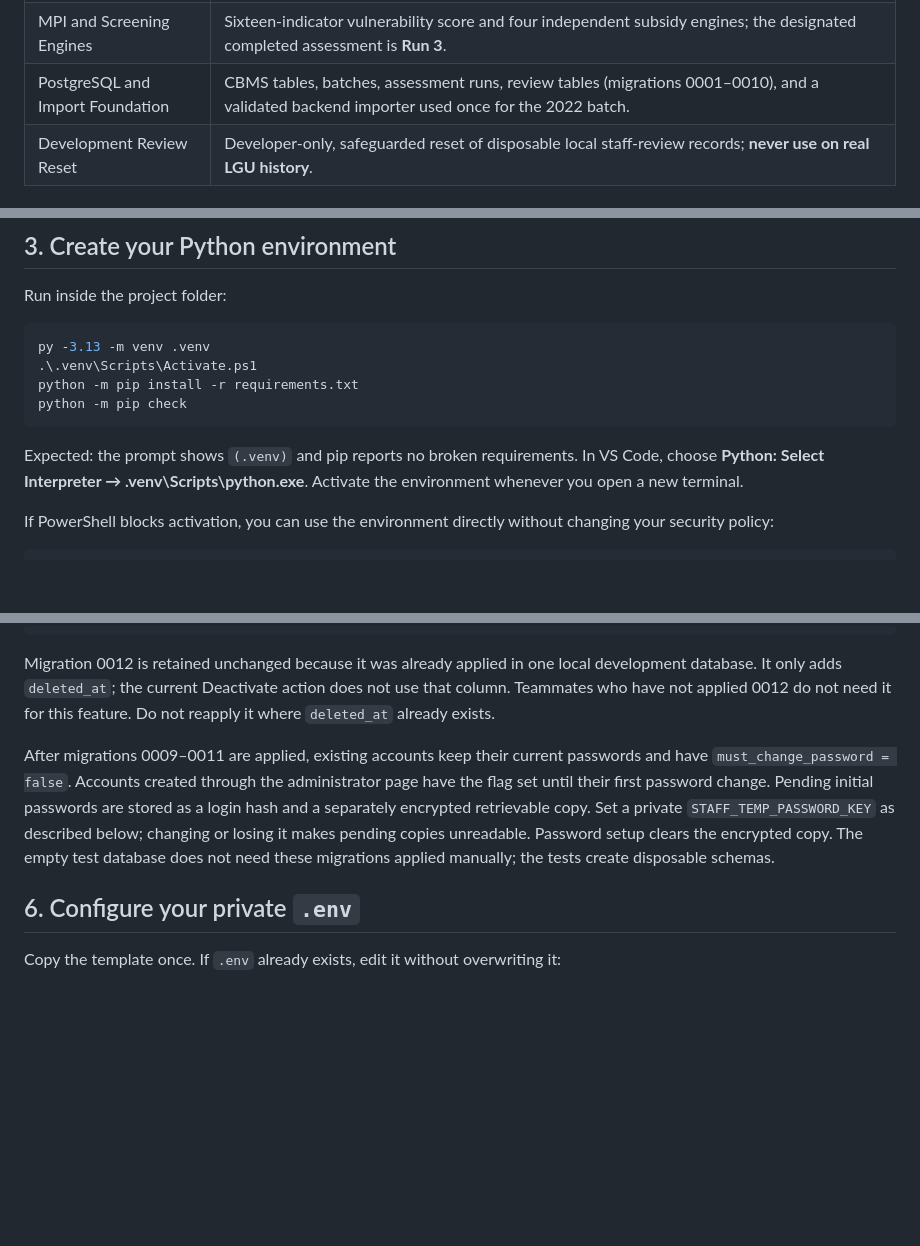
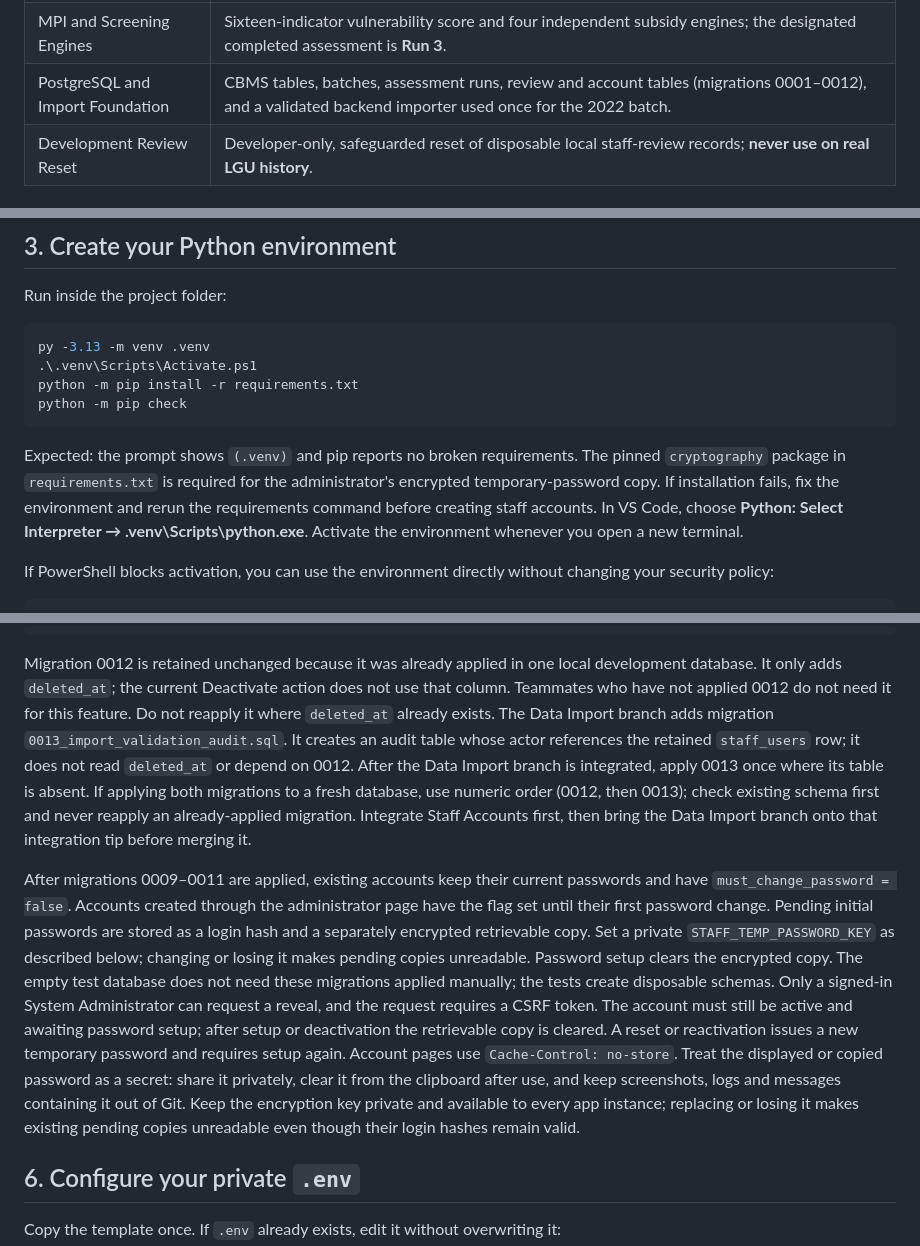
Before and after one commit to kaorizz26/Tanglaw_Buhay_FINAL, a Markdown page: README.md, 3 parts joined by grey strips. GitHub-like rendering; blank space fills up the shorter version.

Commit message:
Document staff password security and import migration compatibility

````diff
--- a/README.md
+++ b/README.md
@@ -39,7 +39,7 @@ administrator-only. Imported CBMS records are read-only for everyone.
 | Recommendation Management | Correct or withdraw a completed recommendation with a reason, confirmation, and retained audit history. |
 | Public Information Pages | `/public` and one page for each of 4Ps, SLP, SPISC, and TUPAD. They need no account, read no CBMS records, and accept no submissions. |
 | MPI and Screening Engines | Sixteen-indicator vulnerability score and four independent subsidy engines; the designated completed assessment is **Run 3**. |
-| PostgreSQL and Import Foundation | CBMS tables, batches, assessment runs, review tables (migrations 0001–0010), and a validated backend importer used once for the 2022 batch. |
+| PostgreSQL and Import Foundation | CBMS tables, batches, assessment runs, review and account tables (migrations 0001–0012), and a validated backend importer used once for the 2022 batch. |
 | Development Review Reset | Developer-only, safeguarded reset of disposable local staff-review records; **never use on real LGU history**. |
 
 ### Partial or Incomplete
@@ -160,6 +160,9 @@ python -m pip check
 ```
 
 Expected: the prompt shows `(.venv)` and pip reports no broken requirements.
+The pinned `cryptography` package in `requirements.txt` is required for the
+administrator's encrypted temporary-password copy. If installation fails, fix
+the environment and rerun the requirements command before creating staff accounts.
 In VS Code, choose **Python: Select Interpreter → .venv\Scripts\python.exe**.
 Activate the environment whenever you open a new terminal.
 
@@ -319,6 +322,13 @@ Migration 0012 is retained unchanged because it was already applied in one local
 development database. It only adds `deleted_at`; the current Deactivate action does
 not use that column. Teammates who have not applied 0012 do not need it for this
 feature. Do not reapply it where `deleted_at` already exists.
+The Data Import branch adds migration `0013_import_validation_audit.sql`. It creates
+an audit table whose actor references the retained `staff_users` row; it does not
+read `deleted_at` or depend on 0012. After the Data Import branch is integrated,
+apply 0013 once where its table is absent. If applying both migrations to a fresh
+database, use numeric order (0012, then 0013); check existing schema first and
+never reapply an already-applied migration. Integrate Staff Accounts first, then
+bring the Data Import branch onto that integration tip before merging it.
 
 After migrations 0009–0011 are applied, existing
 accounts keep their current passwords and have `must_change_password = false`. Accounts created through the administrator page
@@ -327,6 +337,15 @@ stored as a login hash and a separately encrypted retrievable copy. Set a privat
 `STAFF_TEMP_PASSWORD_KEY` as described below; changing or losing it makes pending
 copies unreadable. Password setup clears the encrypted copy. The empty test database does
 not need these migrations applied manually; the tests create disposable schemas.
+Only a signed-in System Administrator can request a reveal, and the request requires
+a CSRF token. The account must still be active and awaiting password setup; after
+setup or deactivation the retrievable copy is cleared. A reset or reactivation
+issues a new temporary password and requires setup again. Account pages use
+`Cache-Control: no-store`. Treat the displayed or copied password as a secret:
+share it privately, clear it from the clipboard after use, and keep screenshots,
+logs and messages containing it out of Git. Keep the encryption key private and
+available to every app instance; replacing or losing it makes existing pending
+copies unreadable even though their login hashes remain valid.
 
 ## 6. Configure your private `.env`
 
````
Also changed, not shown: DEVELOPER_GUIDE.md (+72 -27 lines).
